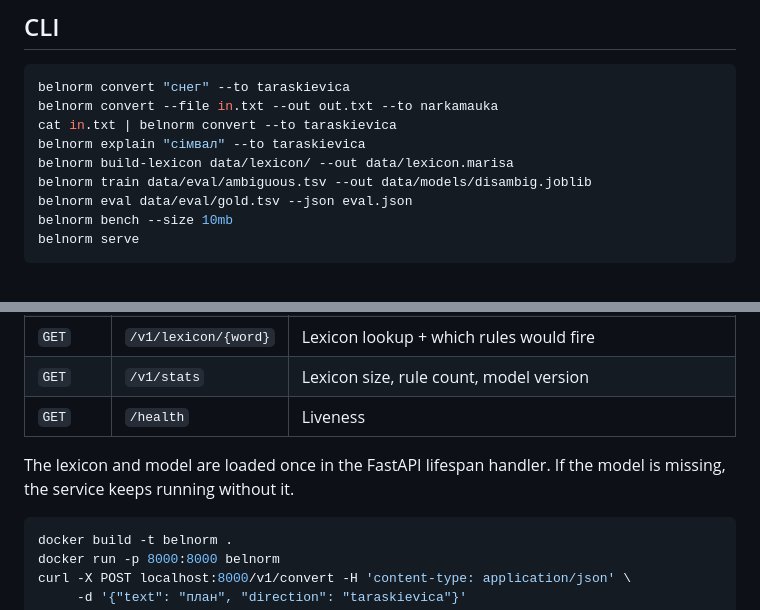
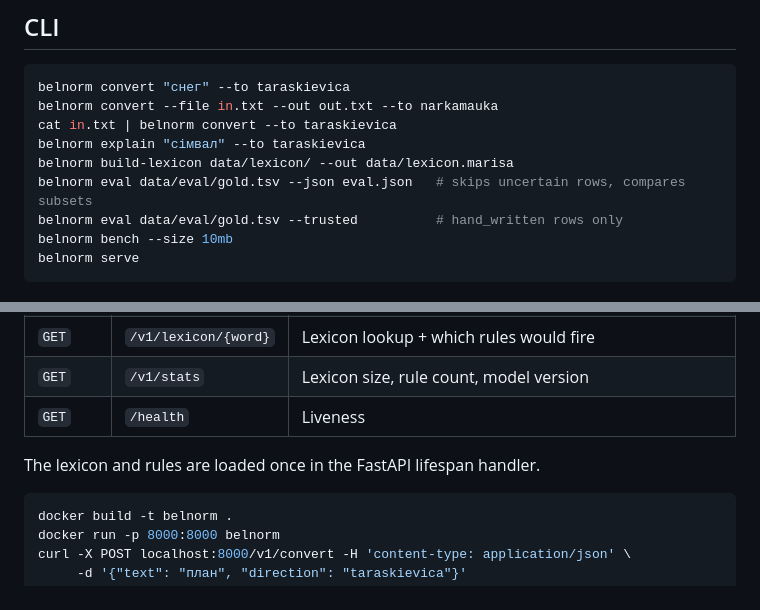
Before and after one commit to sewstie/pravapis, a Markdown page: README.md, 2 parts joined by grey strips. GitHub-like rendering.

````diff
--- a/README.md
+++ b/README.md
@@ -82,8 +122,8 @@ belnorm convert --file in.txt --out out.txt --to narkamauka
 cat in.txt | belnorm convert --to taraskievica
 belnorm explain "сімвал" --to taraskievica
 belnorm build-lexicon data/lexicon/ --out data/lexicon.marisa
-belnorm train data/eval/ambiguous.tsv --out data/models/disambig.joblib
-belnorm eval data/eval/gold.tsv --json eval.json
+belnorm eval data/eval/gold.tsv --json eval.json   # skips uncertain rows, compares subsets
+belnorm eval data/eval/gold.tsv --trusted          # hand_written rows only
 belnorm bench --size 10mb
 belnorm serve
 ```
@@ -98,8 +138,7 @@ belnorm serve
 | `GET` | `/v1/stats` | Lexicon size, rule count, model version |
 | `GET` | `/health` | Liveness |
 
-The lexicon and model are loaded once in the FastAPI lifespan handler. If the model is missing,
-the service keeps running without it.
+The lexicon and rules are loaded once in the FastAPI lifespan handler.
 
 ```bash
 docker build -t belnorm .
````
Also changed, not shown: other parts of README.md (+71 -29 lines).
